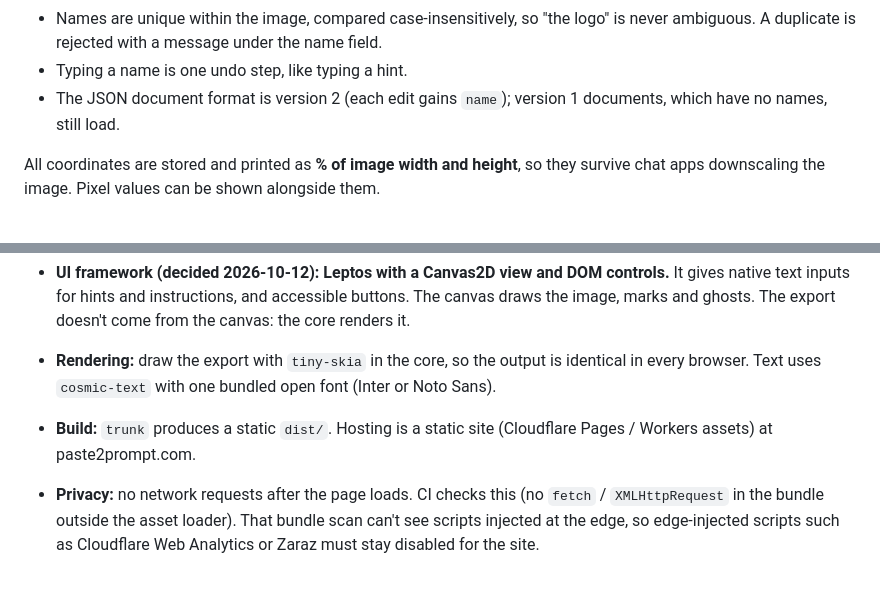
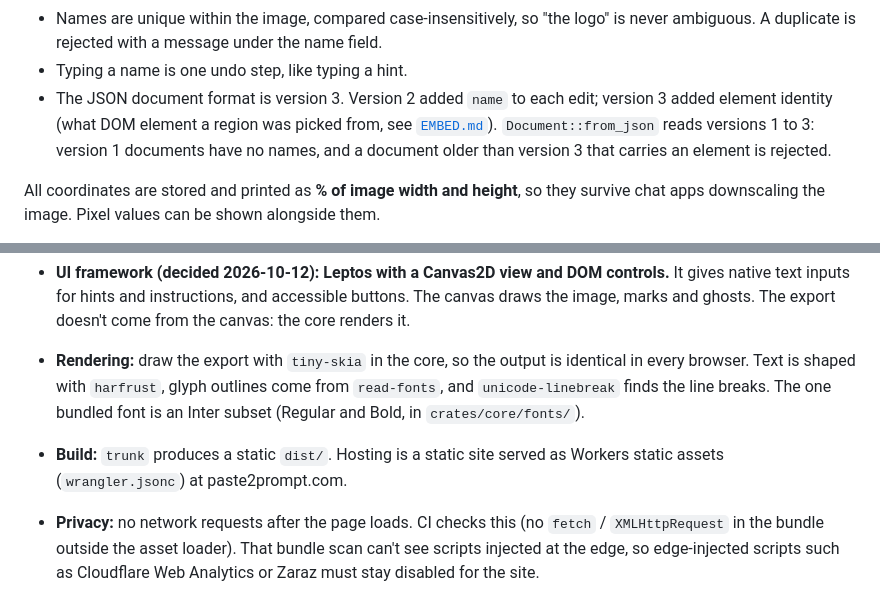
Before and after one commit to 2AMLogic/paste2prompt, a Markdown page: docs/SPEC.md, 2 parts joined by grey strips. Rendered like a GitHub page.

Commit message:
docs: bring SPEC text stack, format version and hosting up to date
SPEC.md still described cosmic-text, format version 2 and an undecided
Cloudflare host. Text now uses harfrust, read-fonts and unicode-linebreak
over a bundled Inter subset; FORMAT_VERSION is 3 (v3 added element
identity; v1-v3 are readable); hosting is Workers static assets.

Closes #130

Co-Authored-By: Claude Sonnet 5.5 <noreply@anthropic.com>

```diff
--- a/docs/SPEC.md
+++ b/docs/SPEC.md
@@ -83,8 +83,11 @@ or press `N` to focus it for the selected edit. A new label starts as
   logo" is never ambiguous. A duplicate is rejected with a message under the
   name field.
 - Typing a name is one undo step, like typing a hint.
-- The JSON document format is version 2 (each edit gains `name`); version 1
-  documents, which have no names, still load.
+- The JSON document format is version 3. Version 2 added `name` to each edit;
+  version 3 added element identity (what DOM element a region was picked
+  from, see [`EMBED.md`](EMBED.md)). `Document::from_json` reads versions 1
+  to 3: version 1 documents have no names, and a document older than
+  version 3 that carries an element is rejected.
 
 All coordinates are stored and printed as **% of image width and height**,
 so they survive chat apps downscaling the image. Pixel values can be shown
@@ -241,10 +244,12 @@ it doesn't toggle the sheet. The sheet shows ⌘ on macOS and Ctrl elsewhere.
   and accessible buttons. The canvas draws the image, marks and ghosts. The
   export doesn't come from the canvas: the core renders it.
 - **Rendering:** draw the export with `tiny-skia` in the core, so the output
-  is identical in every browser. Text uses `cosmic-text` with one bundled
-  open font (Inter or Noto Sans).
+  is identical in every browser. Text is shaped with `harfrust`, glyph outlines
+  come from `read-fonts`, and `unicode-linebreak` finds the line breaks. The
+  one bundled font is an Inter subset (Regular and Bold, in
+  `crates/core/fonts/`).
 - **Build:** `trunk` produces a static `dist/`. Hosting is a static site
-  (Cloudflare Pages / Workers assets) at paste2prompt.com.
+  served as Workers static assets (`wrangler.jsonc`) at paste2prompt.com.
 - **Privacy:** no network requests after the page loads. CI checks this
   (no `fetch` / `XMLHttpRequest` in the bundle outside the asset loader).
   That bundle scan can't see scripts injected at the edge, so edge-injected
```
